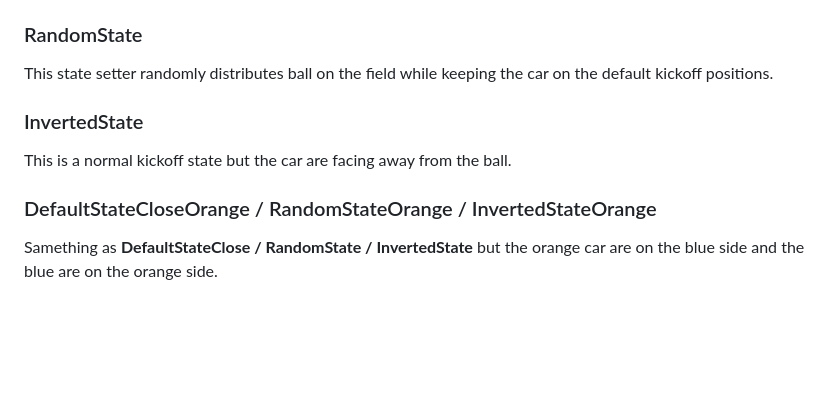
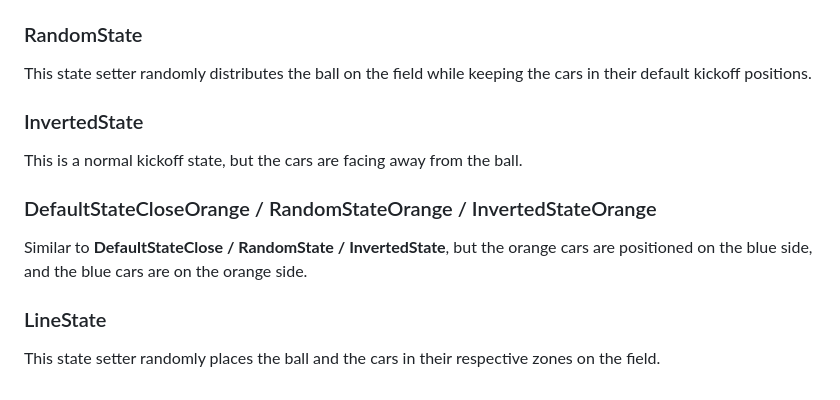
Before and after one commit to xerneas02/RlGym, a Markdown page: README.md, the part around the change. Drawn GitHub-style; blank space fills up the shorter version.

```diff
--- a/README.md
+++ b/README.md
@@ -156,10 +156,13 @@ This state setter is a variation of the default state setter where the initial p
 
 
 ### RandomState
-This state setter randomly distributes ball on the field while keeping the car on the default kickoff positions.
+This state setter randomly distributes the ball on the field while keeping the cars in their default kickoff positions.
 
 ### InvertedState
-This is a normal kickoff state but the car are facing away from the ball.
+This is a normal kickoff state, but the cars are facing away from the ball.
 
 ### DefaultStateCloseOrange / RandomStateOrange / InvertedStateOrange
-Samething as **DefaultStateClose / RandomState / InvertedState** but the orange car are on the blue side and the blue are on the orange side.
+Similar to **DefaultStateClose / RandomState / InvertedState**, but the orange cars are positioned on the blue side, and the blue cars are on the orange side.
+
+### LineState
+This state setter randomly places the ball and the cars in their respective zones on the field.
```
